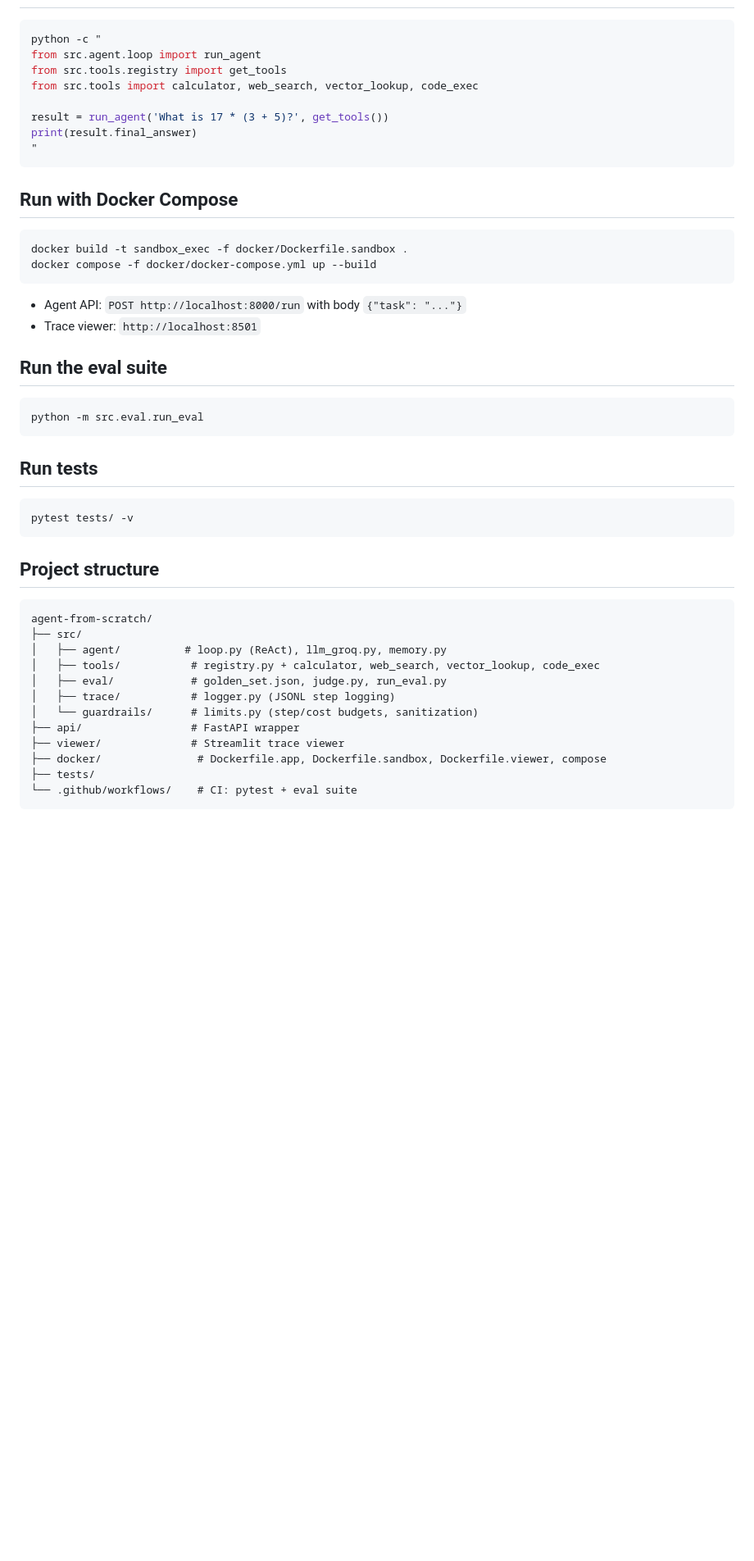
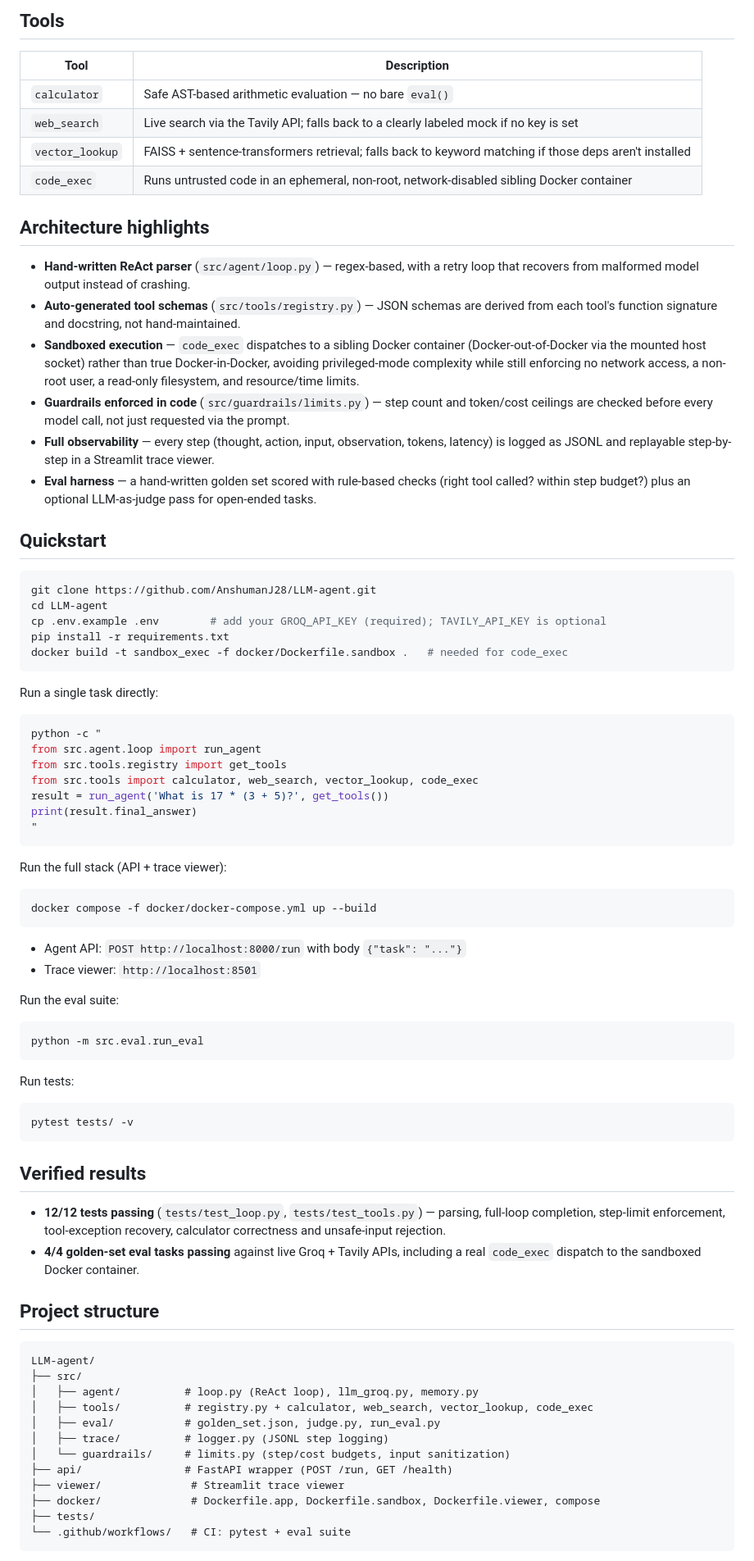
Before and after one commit to AnshumanJ28/LLM-agent, a Markdown page: README.md, the part around one of its changes. Shown at 82% size. Drawn GitHub-style; blank space fills up the shorter version.

````diff
--- a/README.md
+++ b/README.md
@@ -18,51 +39,93 @@ are all hand-rolled.
+## Tools
+
+| Tool | Description |
+|---|---|
+| `calculator` | Safe AST-based arithmetic evaluation — no bare `eval()` |
+| `web_search` | Live search via the Tavily API; falls back to a clearly labeled mock if no key is set |
+| `vector_lookup` | FAISS + sentence-transformers retrieval; falls back to keyword matching if those deps aren't installed |
+| `code_exec` | Runs untrusted code in an ephemeral, non-root, network-disabled sibling Docker container |
+
+## Architecture highlights
+
+- **Hand-written ReAct parser** (`src/agent/loop.py`) — regex-based, with a retry
+  loop that recovers from malformed model output instead of crashing.
+- **Auto-generated tool schemas** (`src/tools/registry.py`) — JSON schemas are
+  derived from each tool's function signature and docstring, not hand-maintained.
+- **Sandboxed execution** — `code_exec` dispatches to a sibling Docker container
+  (Docker-out-of-Docker via the mounted host socket) rather than true
+  Docker-in-Docker, avoiding privileged-mode complexity while still enforcing no
+  network access, a non-root user, a read-only filesystem, and resource/time limits.
+- **Guardrails enforced in code** (`src/guardrails/limits.py`) — step count and
+  token/cost ceilings are checked before every model call, not just requested via
+  the prompt.
+- **Full observability** — every step (thought, action, input, observation, tokens,
+  latency) is logged as JSONL and replayable step-by-step in a Streamlit trace viewer.
+- **Eval harness** — a hand-written golden set scored with rule-based checks (right
+  tool called? within step budget?) plus an optional LLM-as-judge pass for
+  open-ended tasks.
+
+## Quickstart
+
+```bash
+git clone https://github.com/AnshumanJ28/LLM-agent.git
+cd LLM-agent
+cp .env.example .env        # add your GROQ_API_KEY (required); TAVILY_API_KEY is optional
+pip install -r requirements.txt
+docker build -t sandbox_exec -f docker/Dockerfile.sandbox .   # needed for code_exec
+```
+
+Run a single task directly:
 
 ```bash
 python -c "
 from src.agent.loop import run_agent
 from src.tools.registry import get_tools
 from src.tools import calculator, web_search, vector_lookup, code_exec
-
 result = run_agent('What is 17 * (3 + 5)?', get_tools())
 print(result.final_answer)
 "
 ```
 
-## Run with Docker Compose
+Run the full stack (API + trace viewer):
 
 ```bash
-docker build -t sandbox_exec -f docker/Dockerfile.sandbox .
 docker compose -f docker/docker-compose.yml up --build
 ```
-
 - Agent API: `POST http://localhost:8000/run` with body `{"task": "..."}`
 - Trace viewer: `http://localhost:8501`
 
-## Run the eval suite
-
+Run the eval suite:
 ```bash
 python -m src.eval.run_eval
 ```
 
-## Run tests
-
+Run tests:
 ```bash
 pytest tests/ -v
 ```
 
+## Verified results
+
+- **12/12 tests passing** (`tests/test_loop.py`, `tests/test_tools.py`) — parsing,
+  full-loop completion, step-limit enforcement, tool-exception recovery, calculator
+  correctness and unsafe-input rejection.
+- **4/4 golden-set eval tasks passing** against live Groq + Tavily APIs, including a
+  real `code_exec` dispatch to the sandboxed Docker container.
+
 ## Project structure
 
 ```
-agent-from-scratch/
+LLM-agent/
 ├── src/
-│   ├── agent/          # loop.py (ReAct), llm_groq.py, memory.py
-│   ├── tools/           # registry.py + calculator, web_search, vector_lookup, code_exec
-│   ├── eval/            # golden_set.json, judge.py, run_eval.py
-│   ├── trace/           # logger.py (JSONL step logging)
-│   └── guardrails/      # limits.py (step/cost budgets, sanitization)
-├── api/                 # FastAPI wrapper
+│   ├── agent/          # loop.py (ReAct loop), llm_groq.py, memory.py
+│   ├── tools/          # registry.py + calculator, web_search, vector_lookup, code_exec
+│   ├── eval/           # golden_set.json, judge.py, run_eval.py
+│   ├── trace/          # logger.py (JSONL step logging)
+│   └── guardrails/     # limits.py (step/cost budgets, input sanitization)
+├── api/                # FastAPI wrapper (POST /run, GET /health)
 ├── viewer/              # Streamlit trace viewer
-├── docker/               # Dockerfile.app, Dockerfile.sandbox, Dockerfile.viewer, compose
+├── docker/              # Dockerfile.app, Dockerfile.sandbox, Dockerfile.viewer, compose
 ├── tests/
-└── .github/workflows/    # CI: pytest + eval suite
+└── .github/workflows/   # CI: pytest + eval suite
 ```
 
````
Also changed, not shown: other parts of README.md (+38 -29 lines).
